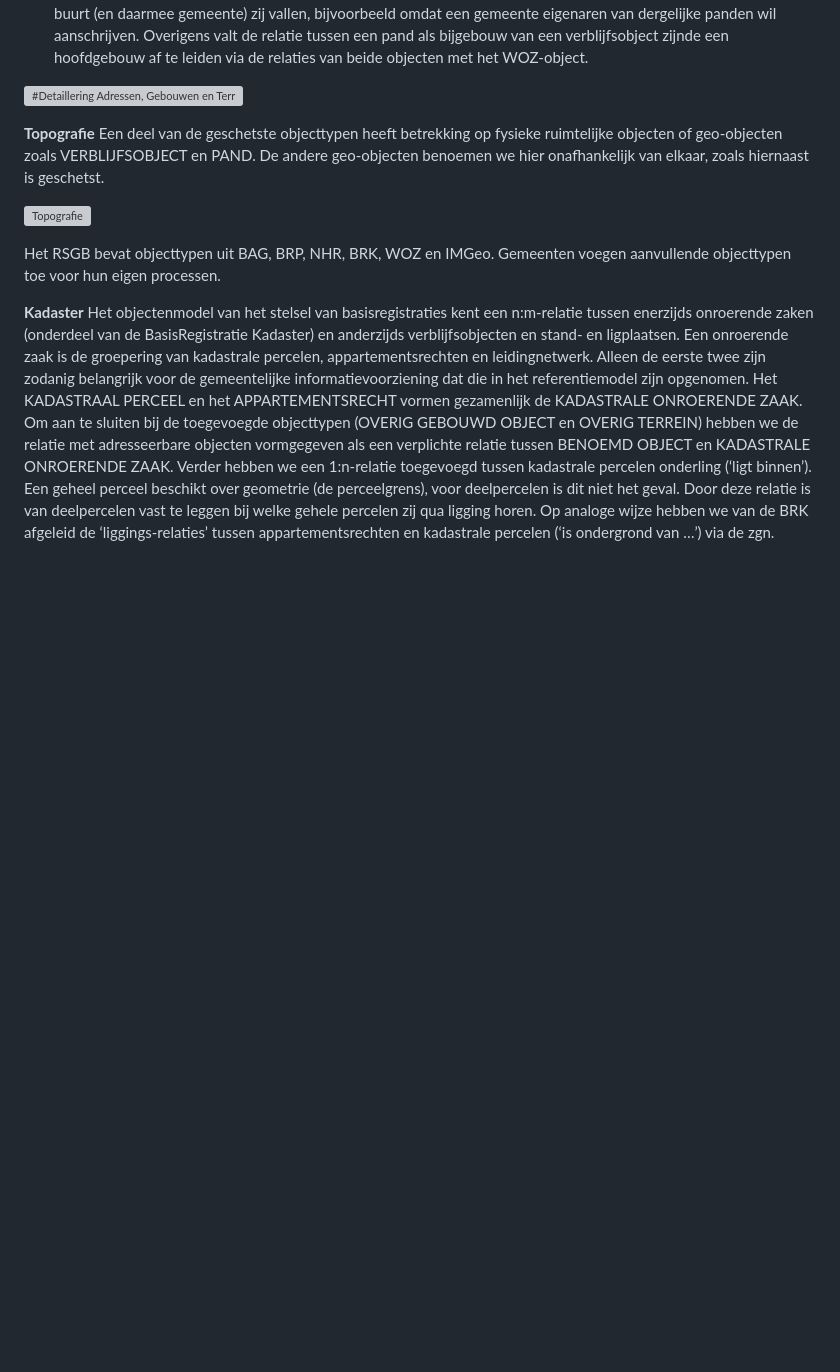
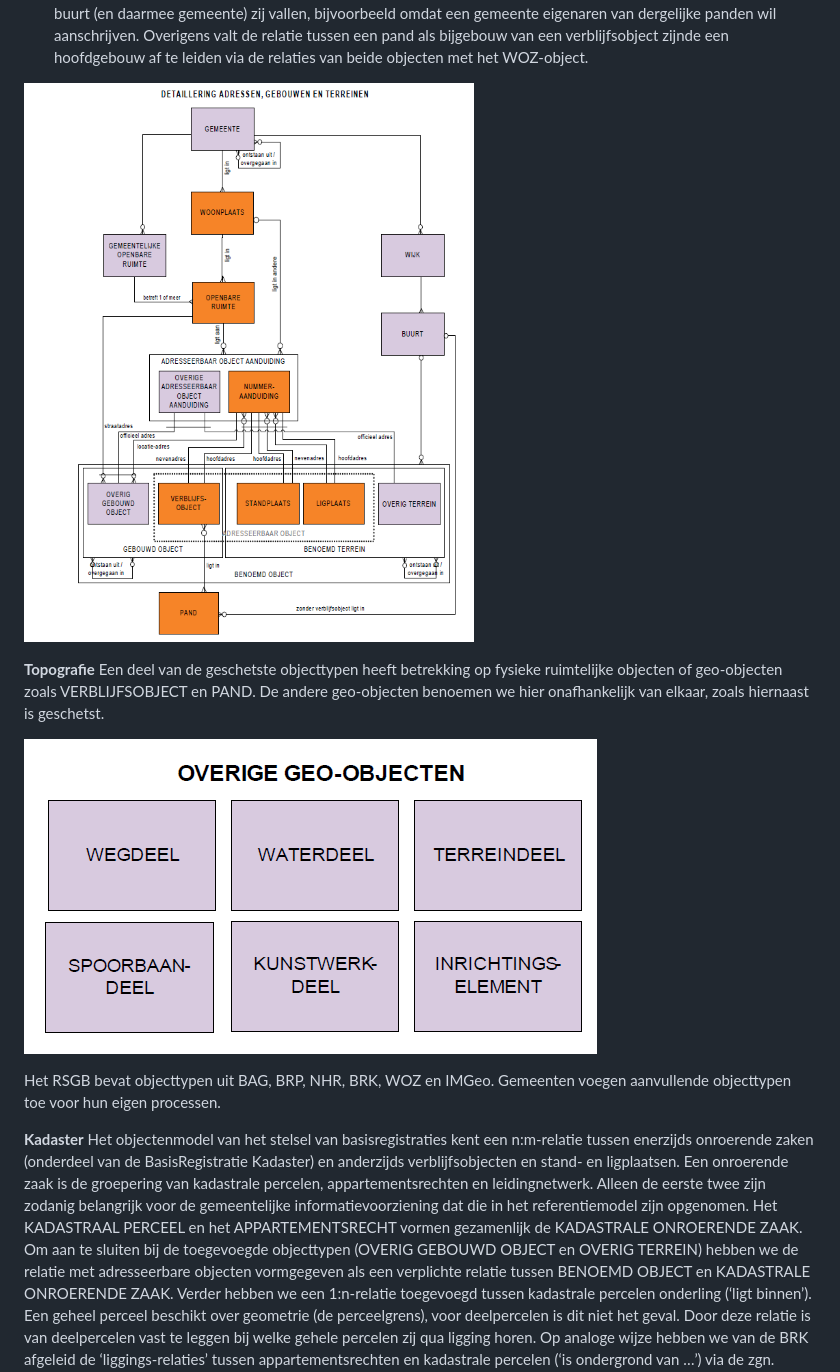
Before and after one commit to VNG-Realisatie/RSGB-Respec, a Markdown page: objectenmodel.md, the part around one of its changes. Drawn GitHub-style; blank space fills up the shorter version; grey boxes are pictures that could not be loaded.

Commit message:
objecten model images verwijzing aangepast

```diff
--- a/objectenmodel.md
+++ b/objectenmodel.md
@@ -58,12 +58,12 @@ Gemeenten hebben de behoefte om naast stand- en ligplaatsen ook andere afgebaken
 VERBLIJFSOBJECT, STANDPLAATS en LIGPLAATS hebben we gegeneraliseerd naar ADRESSEERBAAR OBJECT teneinde aan te sluiten bij de terminologie van de BAG. GEBOUWD OBJECT en BENOEMD TERREIN hebben we gegeneraliseerd naar BENOEMD OBJECT omdat veel relaties de groepering van al deze objecttypen betreffen.
 VERBLIJFSOBJECTen maken deel uit van PANDen (gevisualiseerd met de ligt-in-relatie). Maar niet elk pand bevat verblijfsobjecten. Voor dergelijke panden hebben we een optionele relatie toegevoegd tussen PAND en BUURT om van de panden die niet aan VERBLIJFSOBJECTen worden gerelateerd, duidelijk te maken binnen welke buurt (en daarmee gemeente) zij vallen, bijvoorbeeld omdat een gemeente eigenaren van dergelijke panden wil aanschrijven. Overigens valt de relatie tussen een pand als bijgebouw van een verblijfsobject zijnde een hoofdgebouw af te leiden via de relaties van beide objecten met het WOZ-object.
 
-![#Detaillering Adressen, Gebouwen en Terreinen](media/Detaillering_ADG.png)
+![Detaillering Adressen, Gebouwen en Terreinen](Images/Detaillering_ADG.png)
 
 **Topografie**
 Een deel van de geschetste objecttypen heeft betrekking op fysieke ruimtelijke objecten of geo-objecten zoals VERBLIJFSOBJECT en PAND. De andere geo-objecten benoemen we hier onafhankelijk van elkaar, zoals hiernaast is geschetst.
 
-![Topografie](media/Topografie.png)
+![Topografie](Images/Topografie.png)
 
 Het RSGB bevat objecttypen uit BAG, BRP, NHR, BRK, WOZ en IMGeo. Gemeenten voegen aanvullende objecttypen toe voor hun eigen processen.
 
```
Also changed, not shown: other parts of objectenmodel.md (+4 -4 lines).
